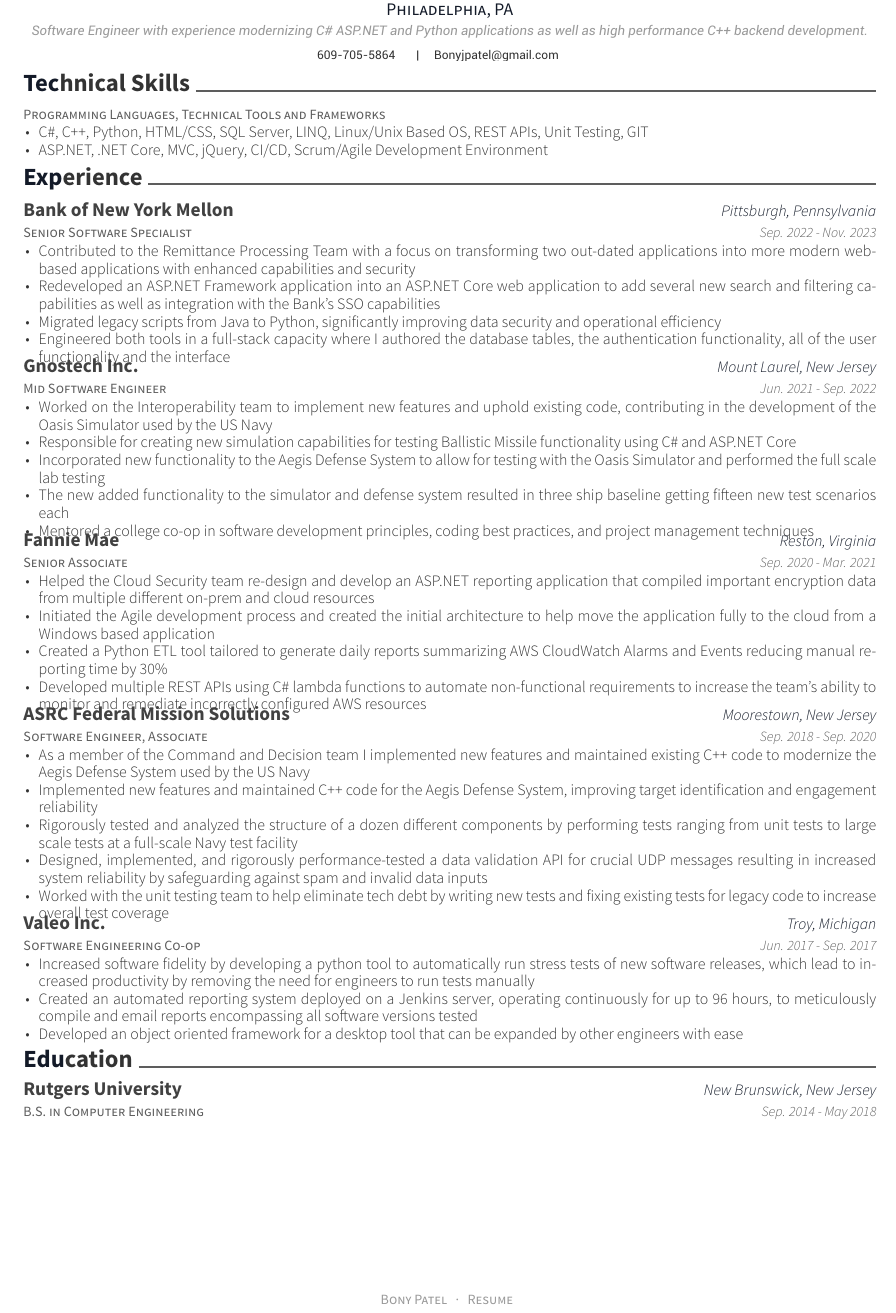
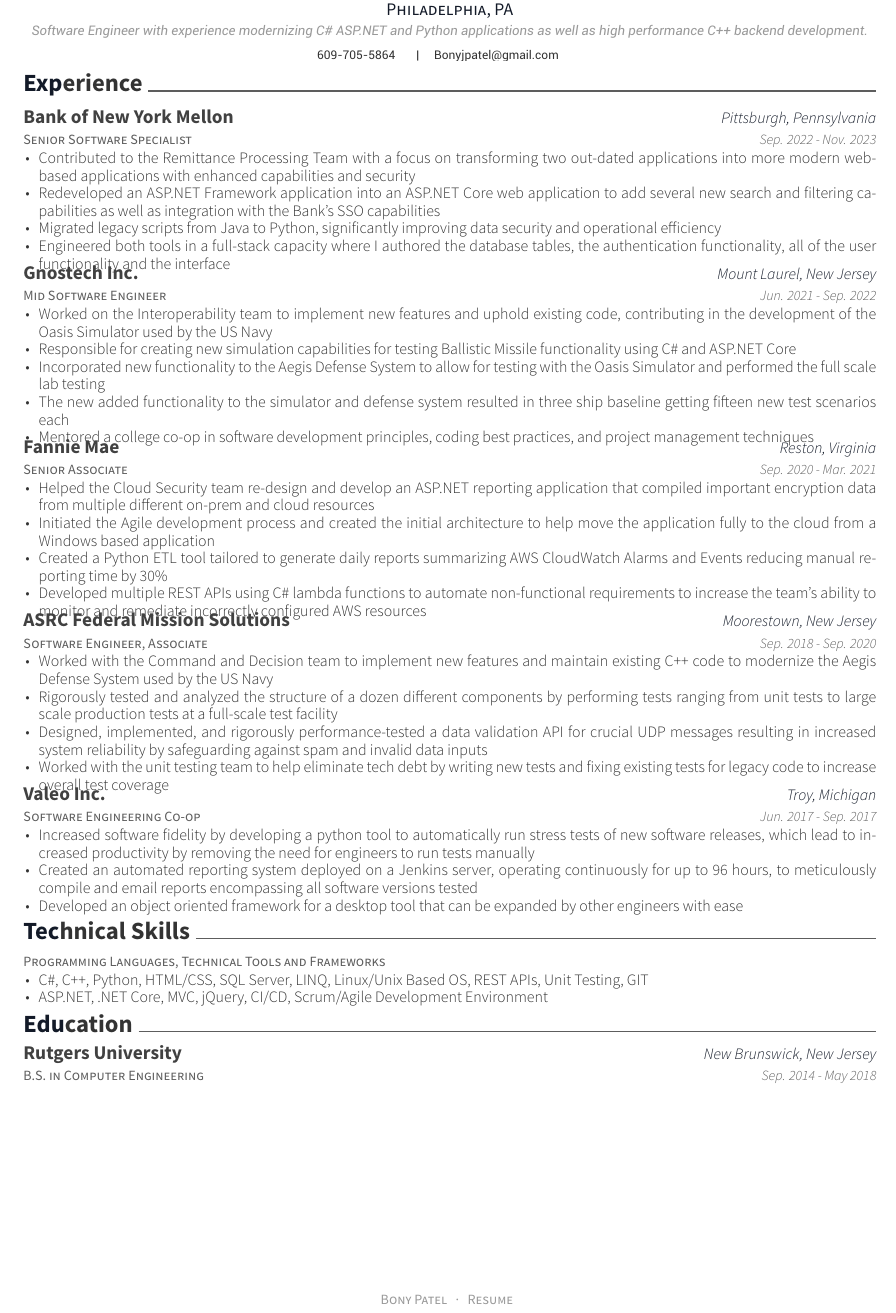
Before and after one commit to Bonypatel/Resume, a LaTeX CV (resume.tex, which reads resume/experience.tex): part of the page, cut so that both start at the same text. Compiled offline with XeLaTeX.

Commit message:
Moved the Skills section down under Experience and removed a duplicate line for ASRC bullet points.

```diff
--- a/resume.tex
+++ b/resume.tex
@@ -80,8 +80,8 @@
 %%% Make a header for CV with personal data
 \makecvheader
 %%% Import contents
+\import{\sectiondir}{experience.tex}
 \import{\sectiondir}{TechnicalSkills.tex}
-\import{\sectiondir}{experience.tex}
 \import{\sectiondir}{education.tex}
 %%%\import{\sectiondir}{AdditionalActivities.tex}
 \end{document}
--- a/resume/experience.tex
+++ b/resume/experience.tex
@@ -47,9 +47,8 @@
     {Sep. 2018 - Sep. 2020}
     {
       \begin{cvitems}
-        \item {As a member of the Command and Decision team I implemented new features and maintained existing C++ code to modernize the Aegis Defense System used by the US Navy}
-        \item {Implemented new features and maintained C++ code for the Aegis Defense System, improving target identification and engagement reliability}
-        \item {Rigorously tested and analyzed the structure of a dozen different components by performing tests ranging from unit tests to large scale tests at a full-scale Navy test facility}
+        \item {Worked with the Command and Decision team to implement new features and maintain existing C++ code to modernize the Aegis Defense System used by the US Navy}
+        \item {Rigorously tested and analyzed the structure of a dozen different components by performing tests ranging from unit tests to large scale production tests at a full-scale test facility}
         \item {Designed, implemented, and rigorously performance-tested a data validation API for crucial UDP messages resulting in increased system reliability by safeguarding against spam and invalid data inputs}
         \item {Worked with the unit testing team to help eliminate tech debt by writing new tests and fixing existing tests for legacy code to increase overall test coverage}
       \end{cvitems}
```
Also changed, not shown: resume.pdf.
